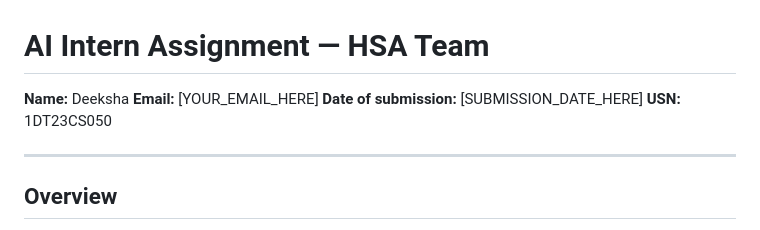
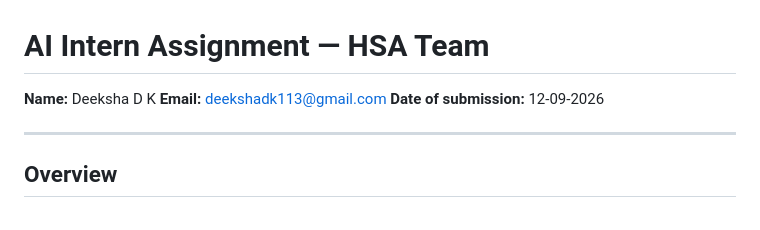
Before and after one commit to deekshadk113-lab/ai-intern-assignment-deeksha, a Markdown page: README.md, the part around the change. Drawn GitHub-style.

Commit message:
Revise personal details in README
Updated personal information in the README file.

```diff
--- a/README.md
+++ b/README.md
@@ -1,9 +1,9 @@
 # AI Intern Assignment — HSA Team
 
-**Name:** Deeksha
-**Email:** [YOUR_EMAIL_HERE]
-**Date of submission:** [SUBMISSION_DATE_HERE]
-**USN:** 1DT23CS050
+**Name:** Deeksha D K
+**Email:** deekshadk113@gmail.com
+**Date of submission:** 12-09-2026
+
 
 ---
 
```
